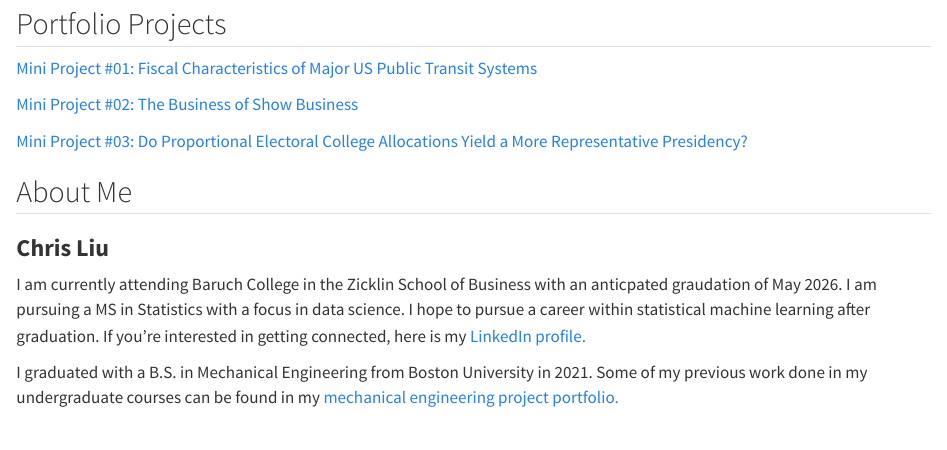
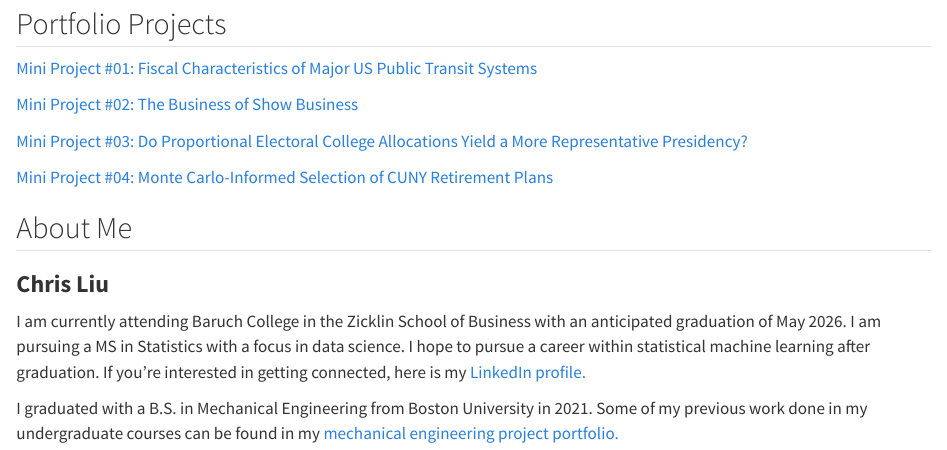
Before and after one commit to cliu98/STA9750-2024-FALL, a Quarto document (index.qmd): the page in a window 1100 px wide, from 80 px down. Rendered offline with R 4.5, knitr and Pandoc in place of Quarto, with nearby package versions.

Commit message:
updating index file

```diff
--- a/index.qmd
+++ b/index.qmd
@@ -11,9 +11,11 @@ title: "Welcome To My STA9750 Portfolio"
 
 [Mini Project #03: Do Proportional Electoral College Allocations Yield a More Representative Presidency?](https://cliu98.github.io/STA9750-2024-FALL/mp03.html)
 
+[Mini Project #04: Monte Carlo-Informed Selection of CUNY Retirement Plans](https://cliu98.github.io/STA9750-2024-FALL/mp04.html)
+
 ## About Me
 ### **Chris Liu**
 
-I am currently attending Baruch College in the Zicklin School of Business with an anticpated graudation of May 2026. I am pursuing a MS in Statistics with a focus in data science. I hope to pursue a career within statistical machine learning after graduation. If you're interested in getting connected, here is my [LinkedIn profile.](https://www.linkedin.com/in/chris-liu-80b157162/)
+I am currently attending Baruch College in the Zicklin School of Business with an anticipated graduation of May 2026. I am pursuing a MS in Statistics with a focus in data science. I hope to pursue a career within statistical machine learning after graduation. If you're interested in getting connected, here is my [LinkedIn profile.](https://www.linkedin.com/in/chris-liu-80b157162/)
 
 I graduated with a B.S. in Mechanical Engineering from Boston University in 2021. Some of my previous work done in my undergraduate courses can be found in my [mechanical engineering project portfolio.](https://lhxian.wixsite.com/mysite/me360-product-design-spring-2020)
```
Also changed, not shown: docs/search.json, 2 other files.
